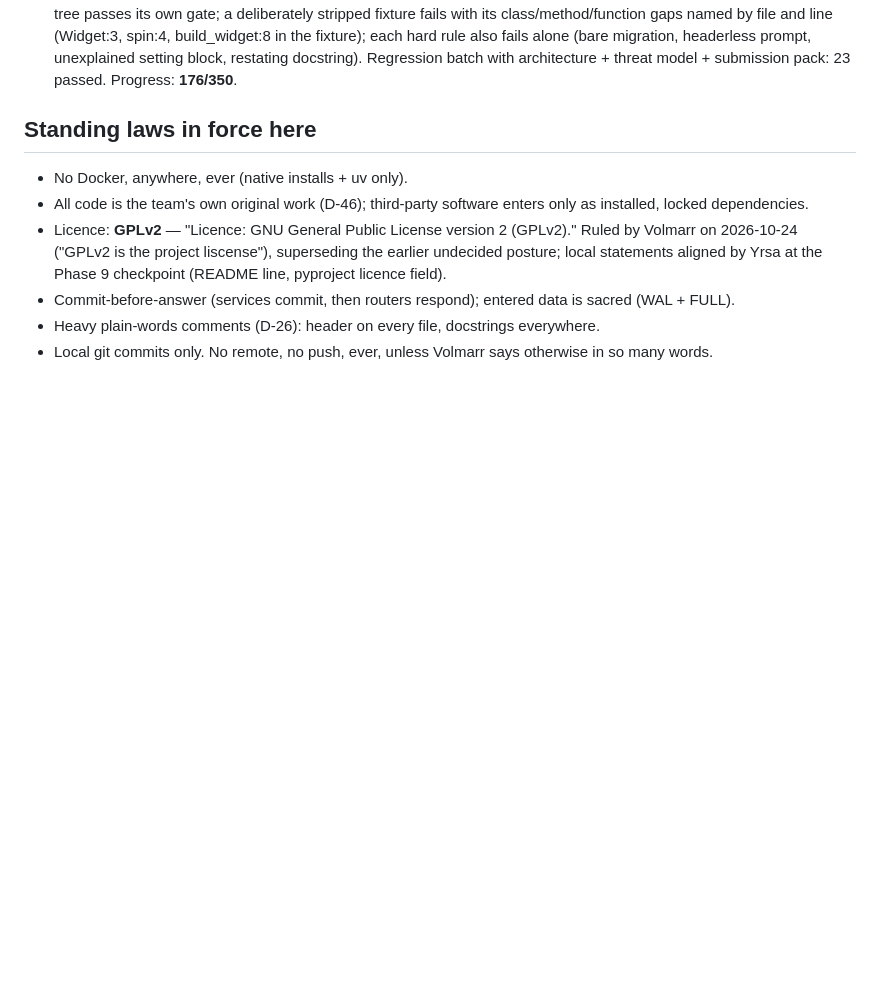
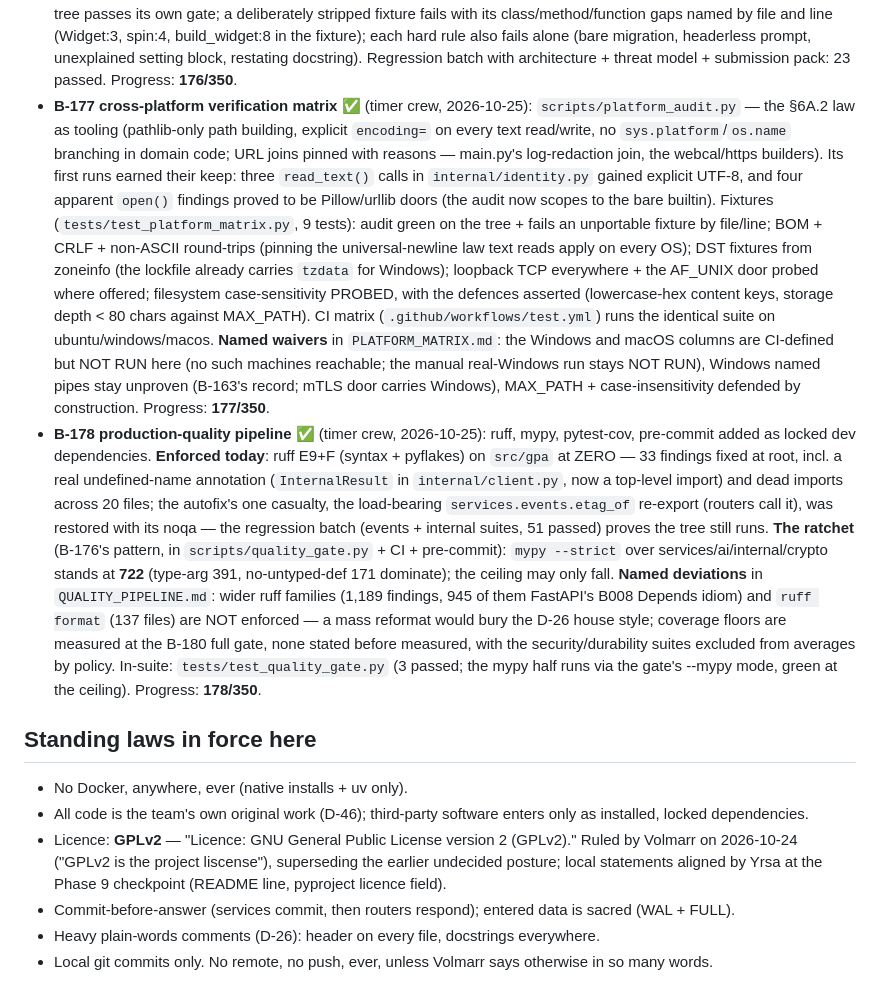
Before and after one commit to hrabanazviking/RuneForgeAI-Samkoma, a Markdown page: PROJECT_MEMORY_MAP.md, the part around the change. Rendered like a GitHub page; blank space fills up the shorter version.

Commit message:
Papers: memory map B-177 + B-178 entries (178/350)

```diff
--- a/PROJECT_MEMORY_MAP.md
+++ b/PROJECT_MEMORY_MAP.md
@@ -2103,6 +2103,57 @@ Phase 16 begins at B-157.
   prompt, unexplained setting block, restating docstring).
   Regression batch with architecture + threat model +
   submission pack: 23 passed. Progress: **176/350**.
+- **B-177 cross-platform verification matrix** ✅ (timer crew,
+  2026-10-25): `scripts/platform_audit.py` — the §6A.2 law as
+  tooling (pathlib-only path building, explicit `encoding=` on
+  every text read/write, no `sys.platform`/`os.name` branching
+  in domain code; URL joins pinned with reasons — main.py's
+  log-redaction join, the webcal/https builders). Its first
+  runs earned their keep: three `read_text()` calls in
+  `internal/identity.py` gained explicit UTF-8, and four
+  apparent `open()` findings proved to be Pillow/urllib doors
+  (the audit now scopes to the bare builtin). Fixtures
+  (`tests/test_platform_matrix.py`, 9 tests): audit green on
+  the tree + fails an unportable fixture by file/line; BOM +
+  CRLF + non-ASCII round-trips (pinning the universal-newline
+  law text reads apply on every OS); DST fixtures from
+  zoneinfo (the lockfile already carries `tzdata` for
+  Windows); loopback TCP everywhere + the AF_UNIX door probed
+  where offered; filesystem case-sensitivity PROBED, with the
+  defences asserted (lowercase-hex content keys, storage
+  depth < 80 chars against MAX_PATH). CI matrix
+  (`.github/workflows/test.yml`) runs the identical suite on
+  ubuntu/windows/macos. **Named waivers** in
+  `PLATFORM_MATRIX.md`: the Windows and macOS columns are
+  CI-defined but NOT RUN here (no such machines reachable;
+  the manual real-Windows run stays NOT RUN), Windows named
+  pipes stay unproven (B-163's record; mTLS door carries
+  Windows), MAX_PATH + case-insensitivity defended by
+  construction. Progress: **177/350**.
+- **B-178 production-quality pipeline** ✅ (timer crew,
+  2026-10-25): ruff, mypy, pytest-cov, pre-commit added as
+  locked dev dependencies. **Enforced today**: ruff E9+F
+  (syntax + pyflakes) on `src/gpa` at ZERO — 33 findings fixed
+  at root, incl. a real undefined-name annotation
+  (`InternalResult` in `internal/client.py`, now a top-level
+  import) and dead imports across 20 files; the autofix's one
+  casualty, the load-bearing `services.events.etag_of`
+  re-export (routers call it), was restored with its noqa —
+  the regression batch (events + internal suites, 51 passed)
+  proves the tree still runs. **The ratchet** (B-176's
+  pattern, in `scripts/quality_gate.py` + CI + pre-commit):
+  `mypy --strict` over services/ai/internal/crypto stands at
+  **722** (type-arg 391, no-untyped-def 171 dominate); the
+  ceiling may only fall. **Named deviations** in
+  `QUALITY_PIPELINE.md`: wider ruff families (1,189 findings,
+  945 of them FastAPI's B008 Depends idiom) and `ruff format`
+  (137 files) are NOT enforced — a mass reformat would bury
+  the D-26 house style; coverage floors are measured at the
+  B-180 full gate, none stated before measured, with the
+  security/durability suites excluded from averages by
+  policy. In-suite: `tests/test_quality_gate.py` (3 passed;
+  the mypy half runs via the gate's --mypy mode, green at the
+  ceiling). Progress: **178/350**.
 
 ## Standing laws in force here
 
```
